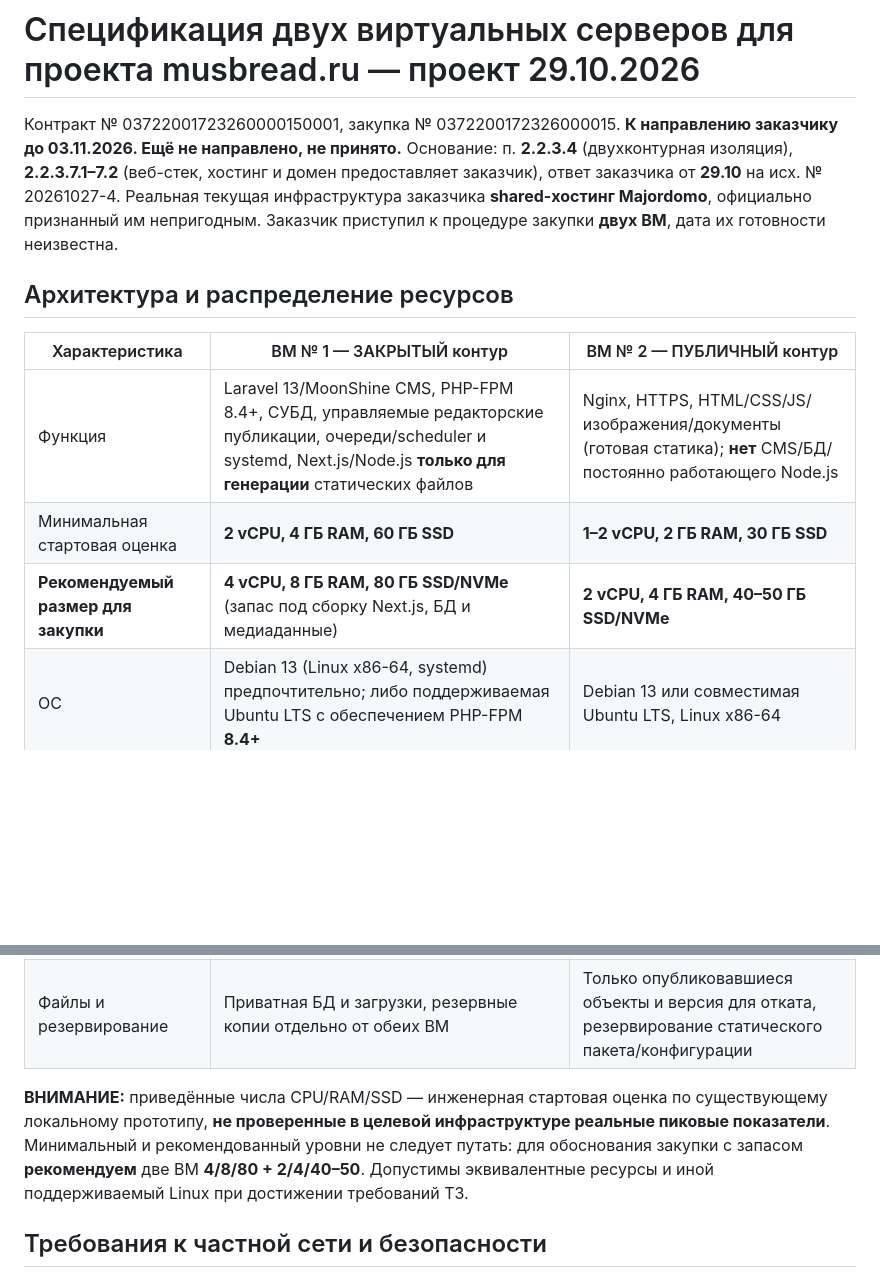
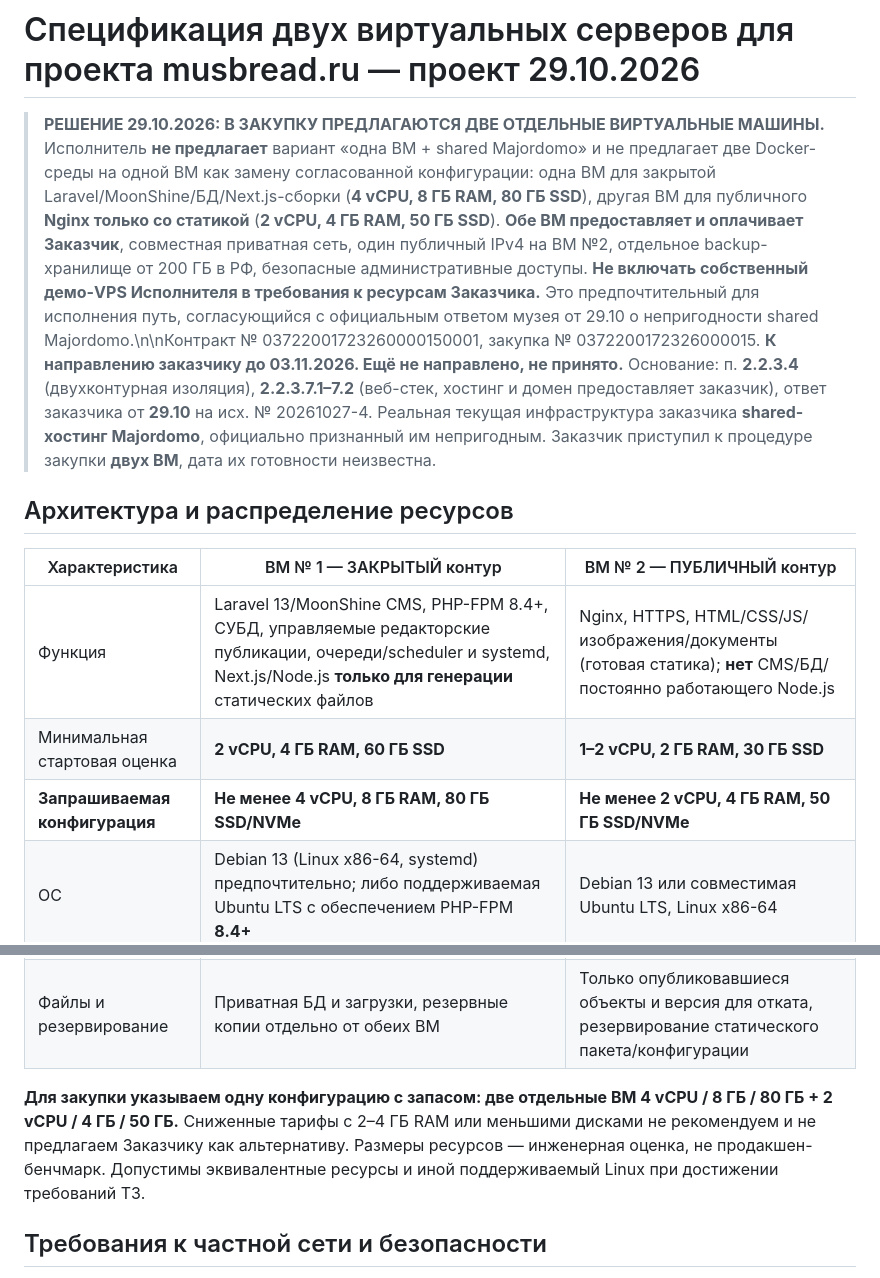
Before and after one commit to arvectum2/musbread, a Markdown page: docs/handoff/SERVER_RESOURCE_SPEC_20261029.md, 2 parts joined by grey strips. GitHub-like rendering; blank space fills up the shorter version.

Commit message:
docs(musbread): finalize two dedicated VMs as sole customer procurement configuration

```diff
--- a/docs/handoff/SERVER_RESOURCE_SPEC_20261029.md
+++ b/docs/handoff/SERVER_RESOURCE_SPEC_20261029.md
@@ -1,6 +1,6 @@
 # Спецификация двух виртуальных серверов для проекта musbread.ru — проект 29.10.2026
 
-Контракт № 03722001723260000150001, закупка № 0372200172326000015. **К направлению заказчику до 03.11.2026. Ещё не направлено, не принято.** Основание: п. **2.2.3.4** (двухконтурная изоляция), **2.2.3.7.1–7.2** (веб-стек, хостинг и домен предоставляет заказчик), ответ заказчика от **29.10** на исх. № 20261027-4. Реальная текущая инфраструктура заказчика **shared-хостинг Majordomo**, официально признанный им непригодным. Заказчик приступил к процедуре закупки **двух ВМ**, дата их готовности неизвестна.
+> **РЕШЕНИЕ 29.10.2026: В ЗАКУПКУ ПРЕДЛАГАЮТСЯ ДВЕ ОТДЕЛЬНЫЕ ВИРТУАЛЬНЫЕ МАШИНЫ.** Исполнитель **не предлагает** вариант «одна ВМ + shared Majordomo» и не предлагает две Docker-среды на одной ВМ как замену согласованной конфигурации: одна ВМ для закрытой Laravel/MoonShine/БД/Next.js-сборки (**4 vCPU, 8 ГБ RAM, 80 ГБ SSD**), другая ВМ для публичного **Nginx только со статикой** (**2 vCPU, 4 ГБ RAM, 50 ГБ SSD**). **Обе ВМ предоставляет и оплачивает Заказчик**, совместная приватная сеть, один публичный IPv4 на ВМ №2, отдельное backup-хранилище от 200 ГБ в РФ, безопасные административные доступы. **Не включать собственный демо-VPS Исполнителя в требования к ресурсам Заказчика.** Это предпочтительный для исполнения путь, согласующийся с официальным ответом музея от 29.10 о непригодности shared Majordomo.\n\nКонтракт № 03722001723260000150001, закупка № 0372200172326000015. **К направлению заказчику до 03.11.2026. Ещё не направлено, не принято.** Основание: п. **2.2.3.4** (двухконтурная изоляция), **2.2.3.7.1–7.2** (веб-стек, хостинг и домен предоставляет заказчик), ответ заказчика от **29.10** на исх. № 20261027-4. Реальная текущая инфраструктура заказчика **shared-хостинг Majordomo**, официально признанный им непригодным. Заказчик приступил к процедуре закупки **двух ВМ**, дата их готовности неизвестна.
 
 ## Архитектура и распределение ресурсов
 
@@ -8,14 +8,14 @@
 |---|---|---|
 | Функция | Laravel 13/MoonShine CMS, PHP-FPM 8.4+, СУБД, управляемые редакторские публикации, очереди/scheduler и systemd, Next.js/Node.js **только для генерации** статических файлов | Nginx, HTTPS, HTML/CSS/JS/изображения/документы (готовая статика); **нет** CMS/БД/постоянно работающего Node.js |
 | Минимальная стартовая оценка | **2 vCPU, 4 ГБ RAM, 60 ГБ SSD** | **1–2 vCPU, 2 ГБ RAM, 30 ГБ SSD** |
-| **Рекомендуемый размер для закупки** | **4 vCPU, 8 ГБ RAM, 80 ГБ SSD/NVMe** (запас под сборку Next.js, БД и медиаданные) | **2 vCPU, 4 ГБ RAM, 40–50 ГБ SSD/NVMe** |
+| **Запрашиваемая конфигурация** | **Не менее 4 vCPU, 8 ГБ RAM, 80 ГБ SSD/NVMe** | **Не менее 2 vCPU, 4 ГБ RAM, 50 ГБ SSD/NVMe** |
 | ОС | Debian 13 (Linux x86-64, systemd) предпочтительно; либо поддерживаемая Ubuntu LTS с обеспечением PHP-FPM **8.4+** | Debian 13 или совместимая Ubuntu LTS, Linux x86-64 |
 | Сеть | Приватный интерфейс в отдельной виртуальной сети без открытого входа из интернета к CMS, БД, SSH; административный доступ через VPN/бастион по утверждённым доверенным IP | Приватный интерфейс той же внутренней сети + **1 публичный IPv4** для musbread.ru, по возможности IPv6 |
 | Открытые входящие порты | С публичного интернета **нет**. Разрешён ограниченный VPN/SSH админ-доступ из доверенных адресов, необходимые приватные соединения публикации | TCP **80** (только перенаправление на HTTPS), **443** (HTTPS); SSH через ограниченный административный канал |
 | База и сборка | PostgreSQL 16/17 или поддерживаемые MySQL/MariaDB, окончательный выбор после миграционных тестов; Node.js 22/24 LTS при формировании статики | Не нужны СУБД и Node.js для публичного HTTP |
 | Файлы и резервирование | Приватная БД и загрузки, резервные копии отдельно от обеих ВМ | Только опубликовавшиеся объекты и версия для отката, резервирование статического пакета/конфигурации |
 
-**ВНИМАНИЕ:** приведённые числа CPU/RAM/SSD — инженерная стартовая оценка по существующему локальному прототипу, **не проверенные в целевой инфраструктуре реальные пиковые показатели**. Минимальный и рекомендованный уровни не следует путать: для обоснования закупки с запасом **рекомендуем** две ВМ **4/8/80 + 2/4/40–50**. Допустимы эквивалентные ресурсы и иной поддерживаемый Linux при достижении требований ТЗ.
+**Для закупки указываем одну конфигурацию с запасом: две отдельные ВМ 4 vCPU / 8 ГБ / 80 ГБ + 2 vCPU / 4 ГБ / 50 ГБ.** Сниженные тарифы с 2–4 ГБ RAM или меньшими дисками не рекомендуем и не предлагаем Заказчику как альтернативу. Размеры ресурсов — инженерная оценка, не продакшен-бенчмарк. Допустимы эквивалентные ресурсы и иной поддерживаемый Linux при достижении требований ТЗ.
 
 ## Требования к частной сети и безопасности
 
```
